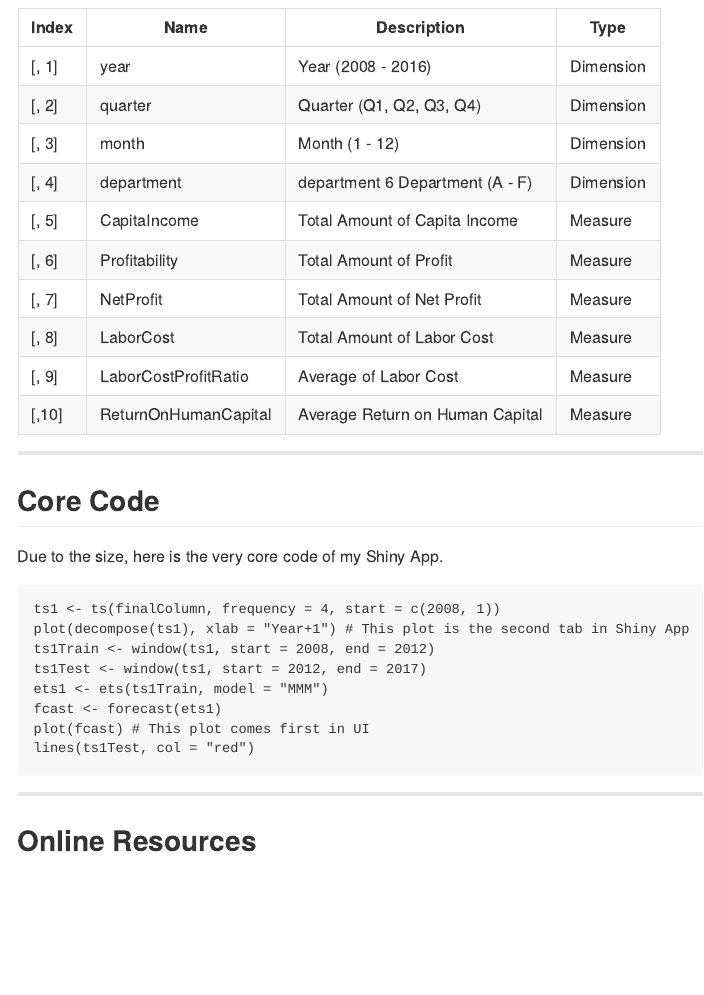
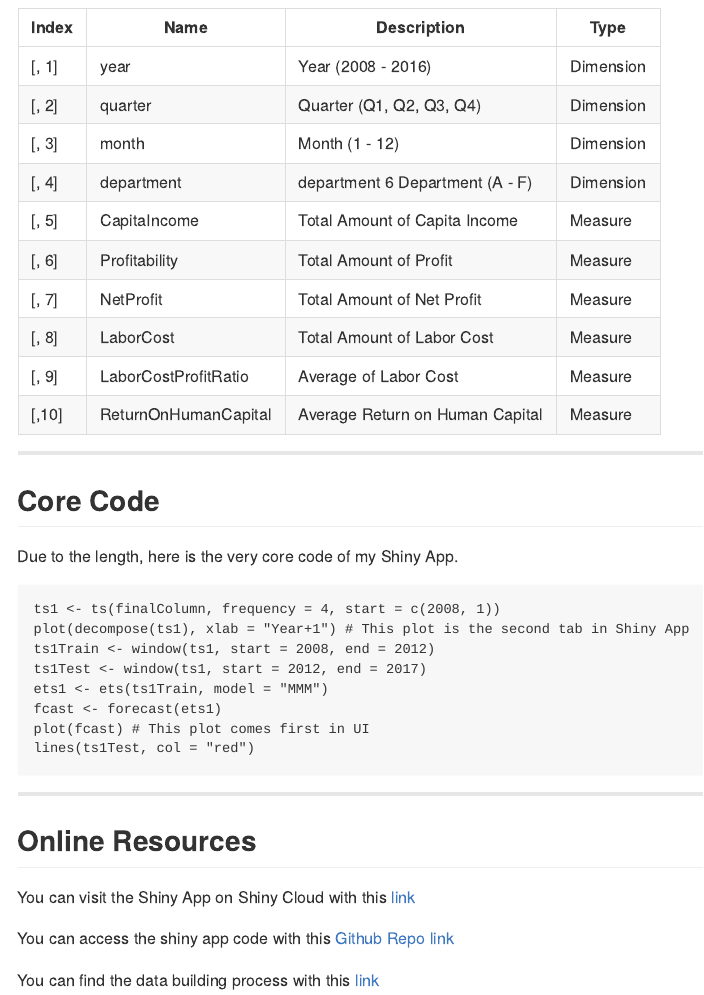
Before and after one commit to zhangxudongsteven/DataProductsPitch, an R Markdown document (index.Rmd): the page in a window 1100 px wide, from 540 px down. The pictures show the output file index.md that the author committed with the source, drawn offline in the style of GitHub.

Commit message:
update for online review

````diff
--- a/index.Rmd
+++ b/index.Rmd
@@ -49,7 +49,7 @@ A data frame with **648** observations on **4** dimensions and **6** measures
 
 ## Core Code
 
-Due to the size, here is the very core code of my Shiny App.
+Due to the length, here is the very core code of my Shiny App.
 
 ```
 ts1 <- ts(finalColumn, frequency = 4, start = c(2008, 1))
@@ -65,3 +65,9 @@ lines(ts1Test, col = "red")
 ---
 
 ## Online Resources
+
+You can visit the Shiny App on Shiny Cloud with this [link](https://zexd.shinyapps.io/DataProductAssignment/)
+
+You can access the shiny app code with this [Github Repo link](https://github.com/zhangxudongsteven/DataProductAssignment/)
+
+You can find the data building process with this [link](https://zhangxudongsteven.github.io/DataProductAssignment/www/data_generating.html)
````
Also changed, not shown: index.html, index.md.
